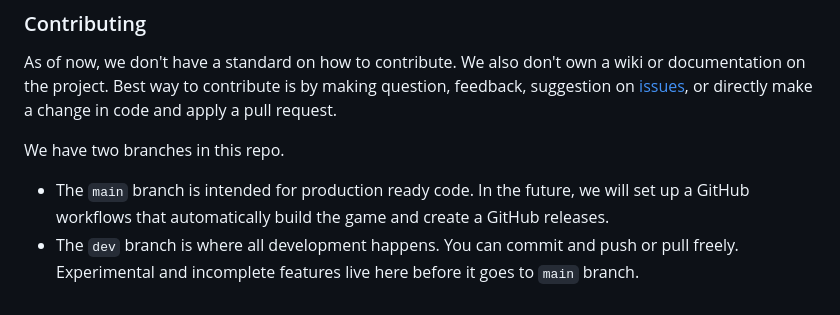
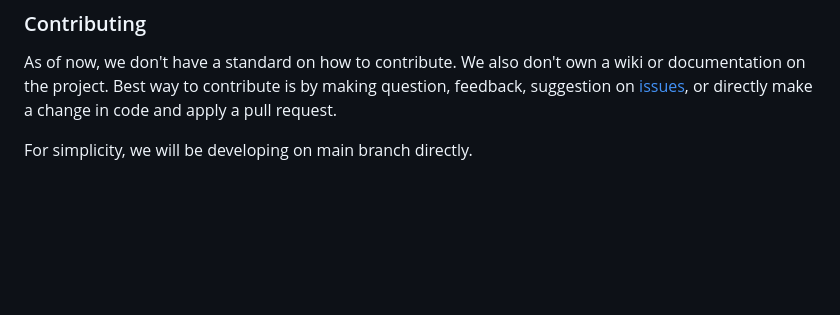
Before and after one commit to glennhenry/Zombie-Pandemic-Recreated, a Markdown page: README.md, the part around the change. Rendered like a GitHub page; blank space fills up the shorter version.

```diff
--- a/README.md
+++ b/README.md
@@ -96,7 +96,4 @@ java -jar server/build/libs/zpr-server.jar -port=1234 -host=1.2.3.4
 
 As of now, we don't have a standard on how to contribute. We also don't own a wiki or documentation on the project. Best way to contribute is by making question, feedback, suggestion on [issues](https://github.com/glennhenry/Zombie-Pandemic-Recreated/issues), or directly make a change in code and apply a pull request.
 
-We have two branches in this repo.
-
-- The `main` branch is intended for production ready code. In the future, we will set up a GitHub workflows that automatically build the game and create a GitHub releases.
-- The `dev` branch is where all development happens. You can commit and push or pull freely. Experimental and incomplete features live here before it goes to `main` branch.
+For simplicity, we will be developing on main branch directly.
```
